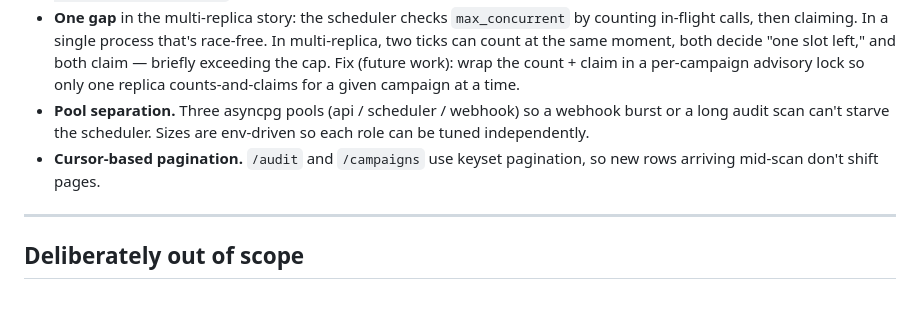
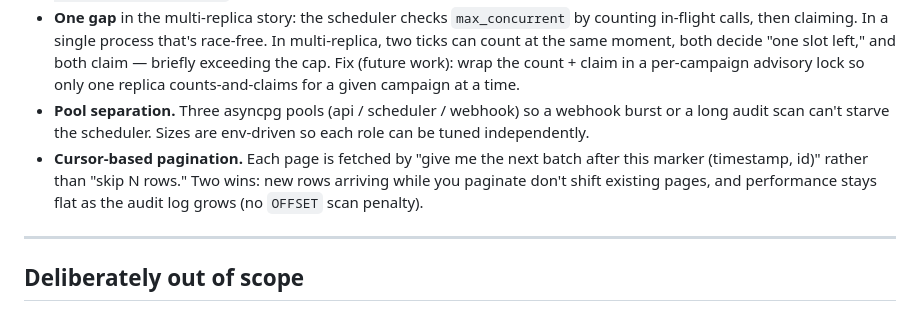
Before and after one commit to goeldivyam/nurix-takehome, a Markdown page: README.md, the part around the change. Drawn GitHub-style.

Commit message:
Explain cursor-based pagination in plain English
The previous bullet used "cursor-based" and "keyset" as synonyms in
the same sentence, which reads as two separate concepts to a reader
who doesn't know they're the same thing. It also assumed the reader
knew what a cursor was, named only one benefit (page stability),
and skipped the performance win entirely.

Rewrite the bullet to:
- Explain the concept in one clause ("give me the next batch after
  this marker" vs "skip N rows") without naming two terms.
- Name both wins a reviewer cares about: page stability under
  concurrent inserts AND flat performance as the audit log grows.
- Drop "mid-scan" for the plainer "while you paginate".

Co-Authored-By: Claude Opus 4.7 (1M context) <noreply@anthropic.com>

```diff
--- a/README.md
+++ b/README.md
@@ -134,7 +134,7 @@ Calls retry on outcomes that might succeed on redial; they fail hard on outcomes
 - **Horizontal replicas.** Run N app containers against one shared Postgres. All replicas see all campaigns — there's no partitioning. Each replica runs its own scheduler loop and races to claim work from the shared `calls` table; `SELECT … FOR UPDATE SKIP LOCKED` ensures no two replicas dial the same row. Work spreads naturally across replicas.
 - **One gap** in the multi-replica story: the scheduler checks `max_concurrent` by counting in-flight calls, then claiming. In a single process that's race-free. In multi-replica, two ticks can count at the same moment, both decide "one slot left," and both claim — briefly exceeding the cap. Fix (future work): wrap the count + claim in a per-campaign advisory lock so only one replica counts-and-claims for a given campaign at a time.
 - **Pool separation.** Three asyncpg pools (api / scheduler / webhook) so a webhook burst or a long audit scan can't starve the scheduler. Sizes are env-driven so each role can be tuned independently.
-- **Cursor-based pagination.** `/audit` and `/campaigns` use keyset pagination, so new rows arriving mid-scan don't shift pages.
+- **Cursor-based pagination.** Each page is fetched by "give me the next batch after this marker (timestamp, id)" rather than "skip N rows." Two wins: new rows arriving while you paginate don't shift existing pages, and performance stays flat as the audit log grows (no `OFFSET` scan penalty).
 
 ---
 
```
